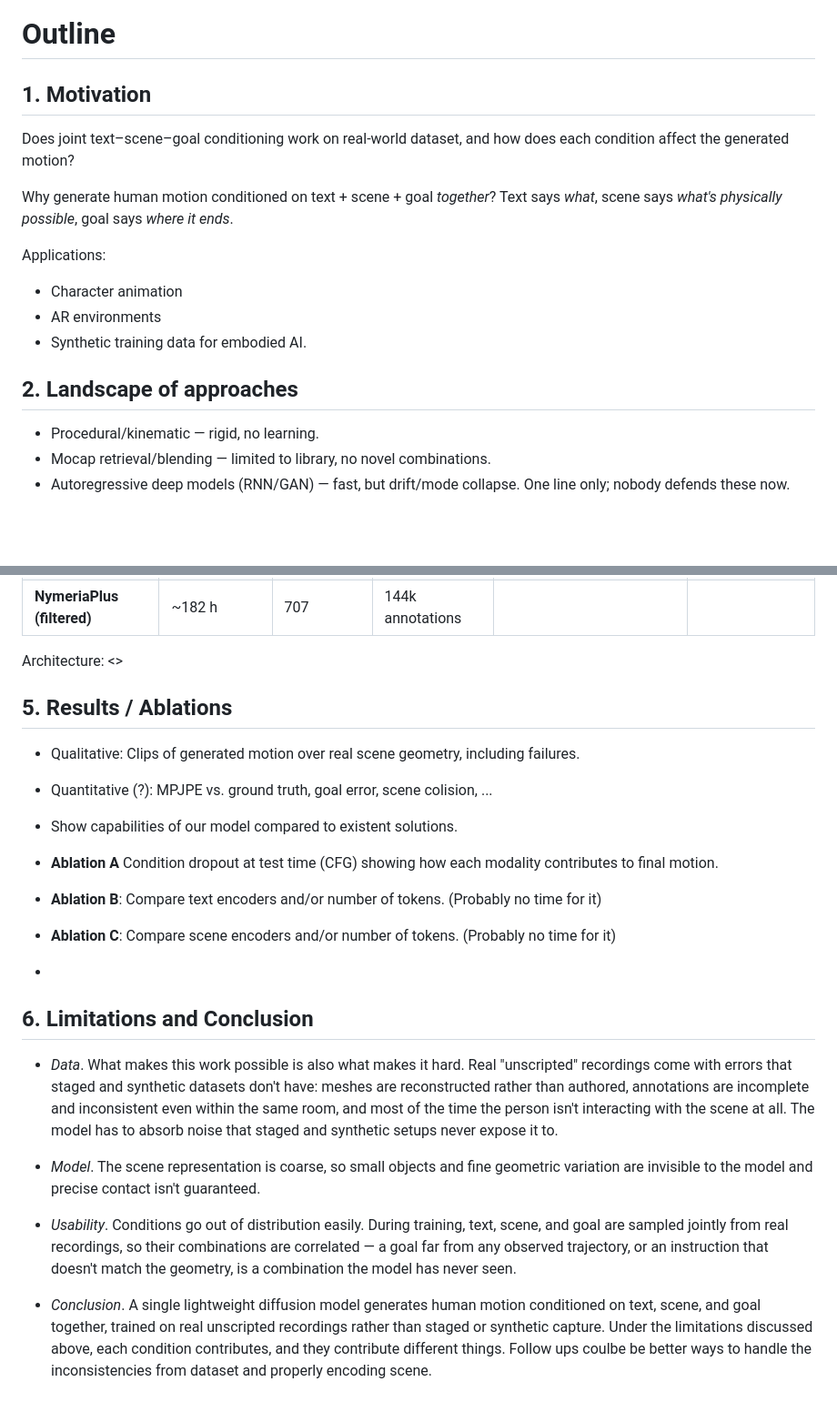
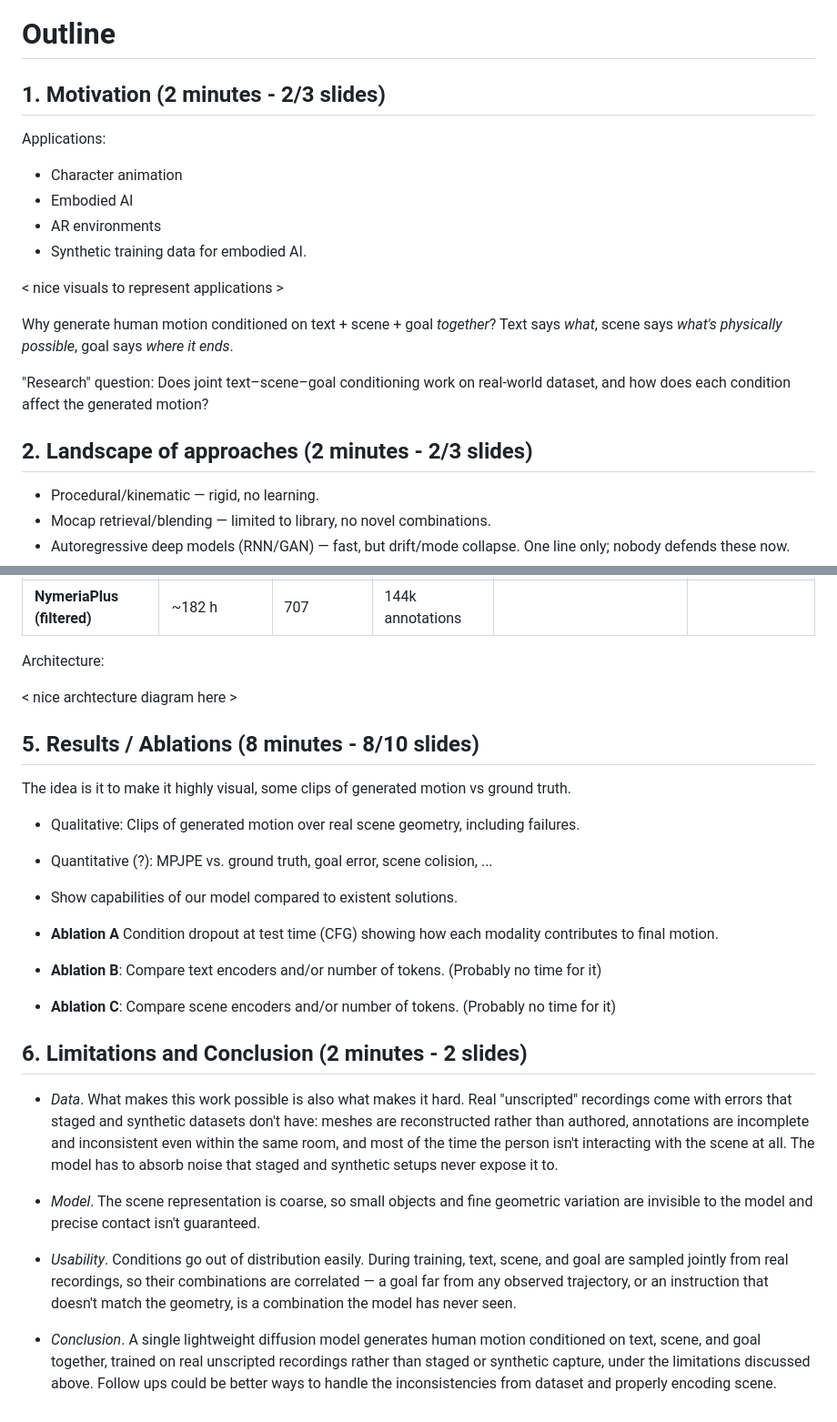
Before and after one commit to LucasPilla/3d-scanning-and-spatial-learning, a Markdown page: docs/PRESENTATION.md, 2 parts joined by grey strips. Shown at 91% size. Drawn GitHub-style; blank space fills up the shorter version.

```diff
--- a/docs/PRESENTATION.md
+++ b/docs/PRESENTATION.md
@@ -1,18 +1,22 @@
 # Outline
 
-## 1. Motivation
+## 1. Motivation (2 minutes - 2/3 slides)
 
-Does joint text–scene–goal conditioning work on real-world dataset, and how does each condition affect the generated motion?
+Applications:
+- Character animation
+- Embodied AI
+- AR environments
+- Synthetic training data for embodied AI.
+
+< nice visuals to represent applications >
 
 Why generate human motion conditioned on text + scene + goal *together*?
 Text says *what*, scene says *what's physically possible*, goal says *where it ends*.
 
-Applications:
-- Character animation
-- AR environments
-- Synthetic training data for embodied AI.
+"Research" question:
+Does joint text–scene–goal conditioning work on real-world dataset, and how does each condition affect the generated motion?
 
-## 2. Landscape of approaches
+## 2. Landscape of approaches (2 minutes - 2/3 slides)
 
 - Procedural/kinematic — rigid, no learning.
 - Mocap retrieval/blending — limited to library, no novel combinations.
@@ -60,9 +66,13 @@ NymeriaPlus in context:
 | NymeriaPlus (2026) | 300 h | 1,200 | 310.5K sentences | point clouds, ShapeR meshes, bounding boxes | egocentric, in the wild |
 | **NymeriaPlus (filtered)** | ~182 h | 707 | 144k annotations | | |
 
-Architecture: <>
+Architecture:
 
-## 5. Results / Ablations
+< nice archtecture diagram here >
+
+## 5. Results / Ablations (8 minutes - 8/10 slides)
+
+The idea is it to make it highly visual, some clips of generated motion vs ground truth.
 
 - Qualitative: Clips of generated motion over real scene geometry, including failures.
 
@@ -76,9 +86,7 @@ Architecture: <>
 
 - **Ablation C**: Compare scene encoders and/or number of tokens. (Probably no time for it)
 
--
-
-## 6. Limitations and Conclusion
+## 6. Limitations and Conclusion (2 minutes - 2 slides)
 
 - *Data*. What makes this work possible is also what makes it hard. Real "unscripted" recordings come with errors that staged and synthetic datasets don't have: meshes are reconstructed rather than authored, annotations are incomplete and inconsistent even within the same room, and most of the time the person isn't interacting with the scene at all. The model has to absorb noise that staged and synthetic setups never expose it to.
 
@@ -86,4 +94,4 @@ Architecture: <>
 
 - *Usability*. Conditions go out of distribution easily. During training, text, scene, and goal are sampled jointly from real recordings, so their combinations are correlated — a goal far from any observed trajectory, or an instruction that doesn't match the geometry, is a combination the model has never seen.
 
-- *Conclusion*. A single lightweight diffusion model generates human motion conditioned on text, scene, and goal together, trained on real unscripted recordings rather than staged or synthetic capture. Under the limitations discussed above, each condition contributes, and they contribute different things. Follow ups coulbe be better ways to handle the inconsistencies from dataset and properly encoding scene.
+- *Conclusion*. A single lightweight diffusion model generates human motion conditioned on text, scene, and goal together, trained on real unscripted recordings rather than staged or synthetic capture, under the limitations discussed above. Follow ups could be better ways to handle the inconsistencies from dataset and properly encoding scene.
```
Also changed, not shown: other parts of docs/PRESENTATION.md (+6 -4 lines), docs/ARCHITECTURE.md (+11 -10 lines), docs/NYMERIAPLUS.md (+12 -2 lines).
